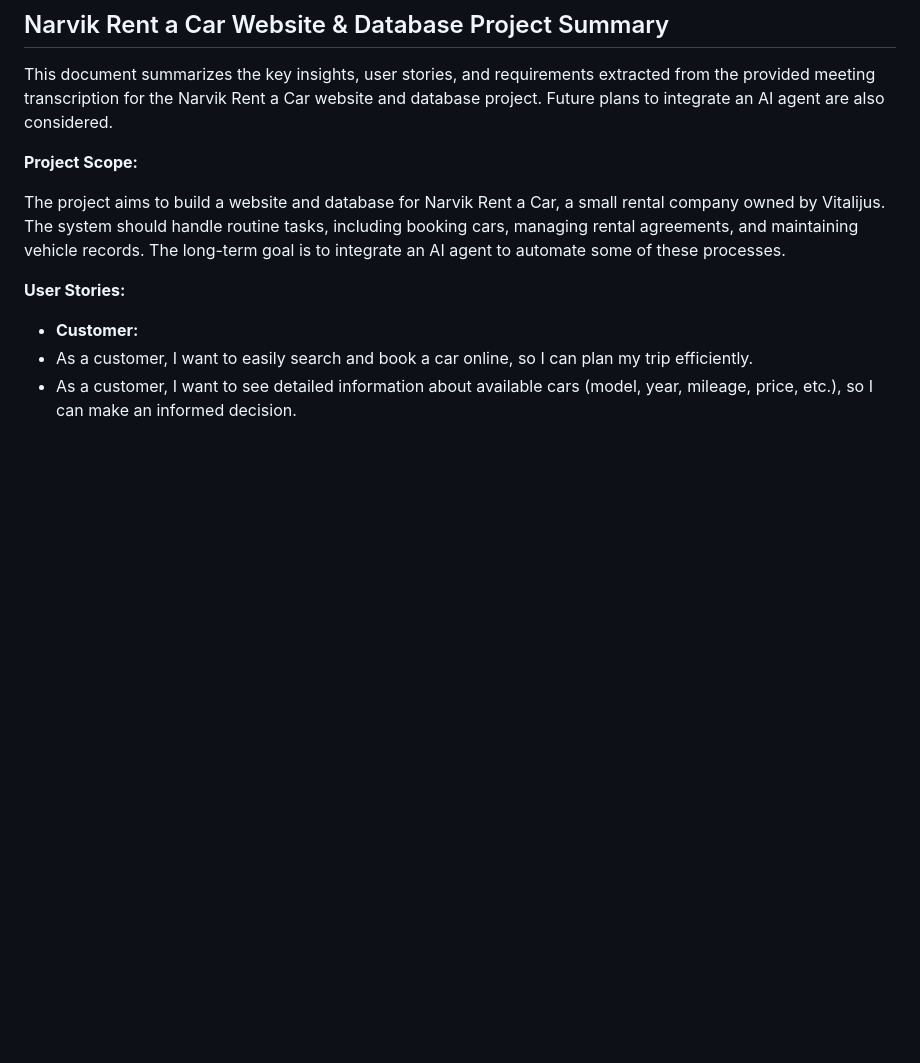
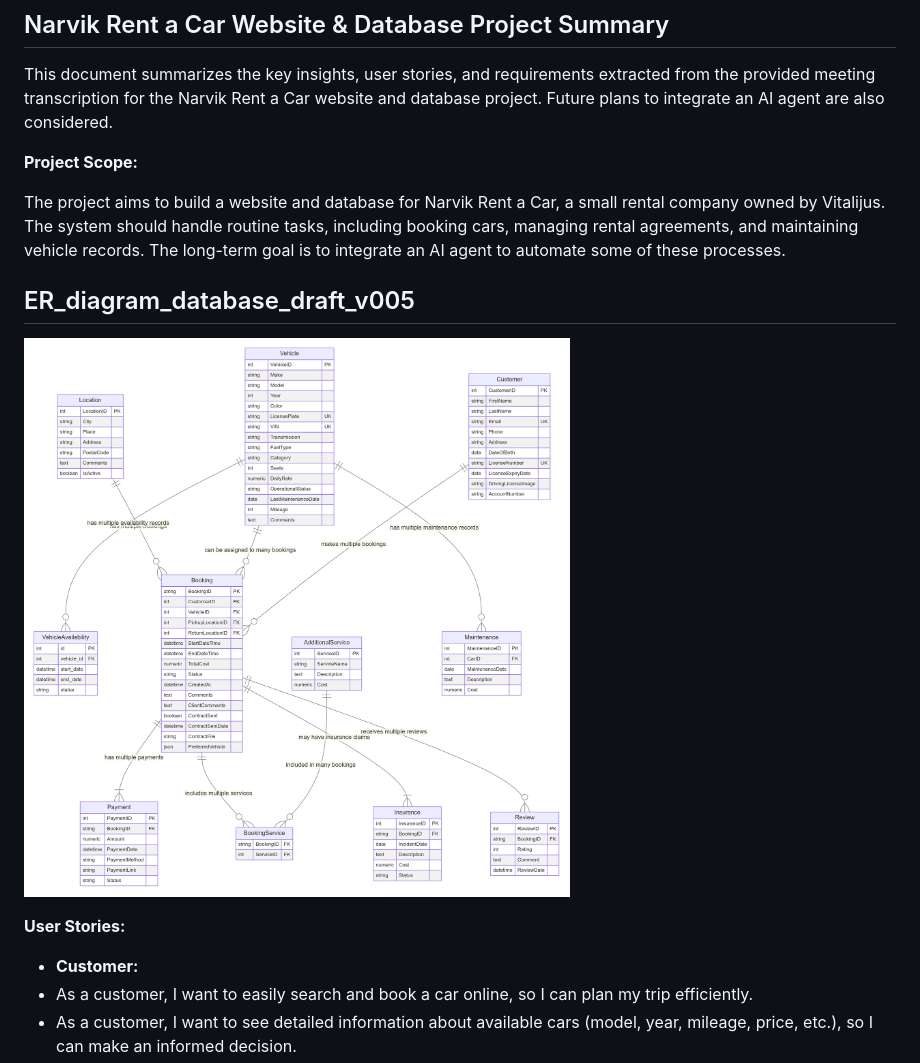
Before and after one commit to AlmazErmilov/Narvik-Rent-A-Car, a Markdown page: README.md, the part around the change printed below. GitHub-like rendering; pictures changed too: database_er_drafts/ER_diagram_database_draft_v005.png (added); blank space fills up the shorter version.

Commit message:
upd readme and db draft

```diff
--- a/README.md
+++ b/README.md
@@ -5,6 +5,9 @@ This document summarizes the key insights, user stories, and requirements extrac
 **Project Scope:**
 
 The project aims to build a website and database for Narvik Rent a Car, a small rental company owned by Vitalijus. The system should handle routine tasks, including booking cars, managing rental agreements, and maintaining vehicle records. The long-term goal is to integrate an AI agent to automate some of these processes.
+
+## ER_diagram_database_draft_v005
+![ER_diagram_database_draft_v005](database_er_drafts/ER_diagram_database_draft_v005.png)
 
 **User Stories:**
 
```
Also changed, not shown: other parts of README.md (+0 -4 lines).
